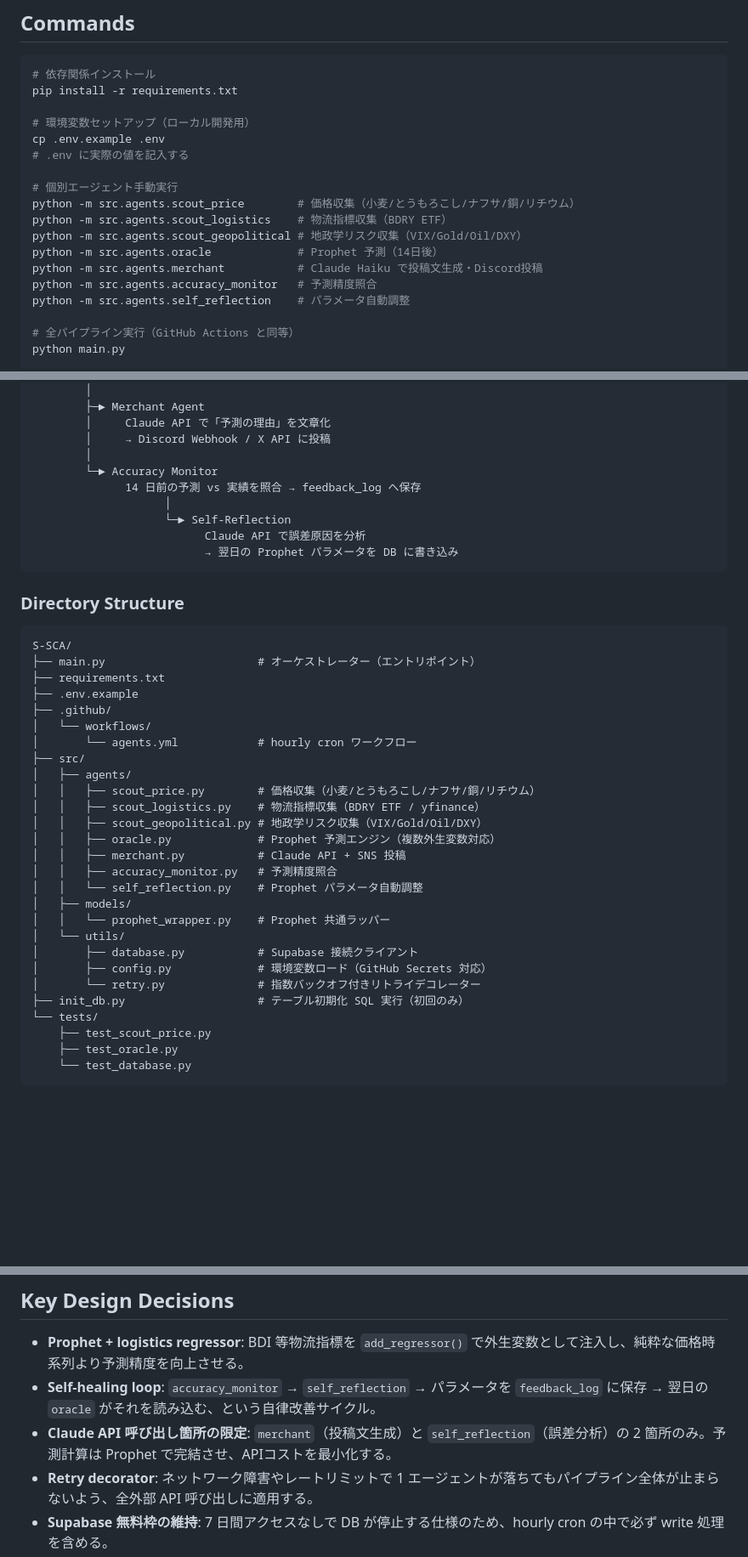
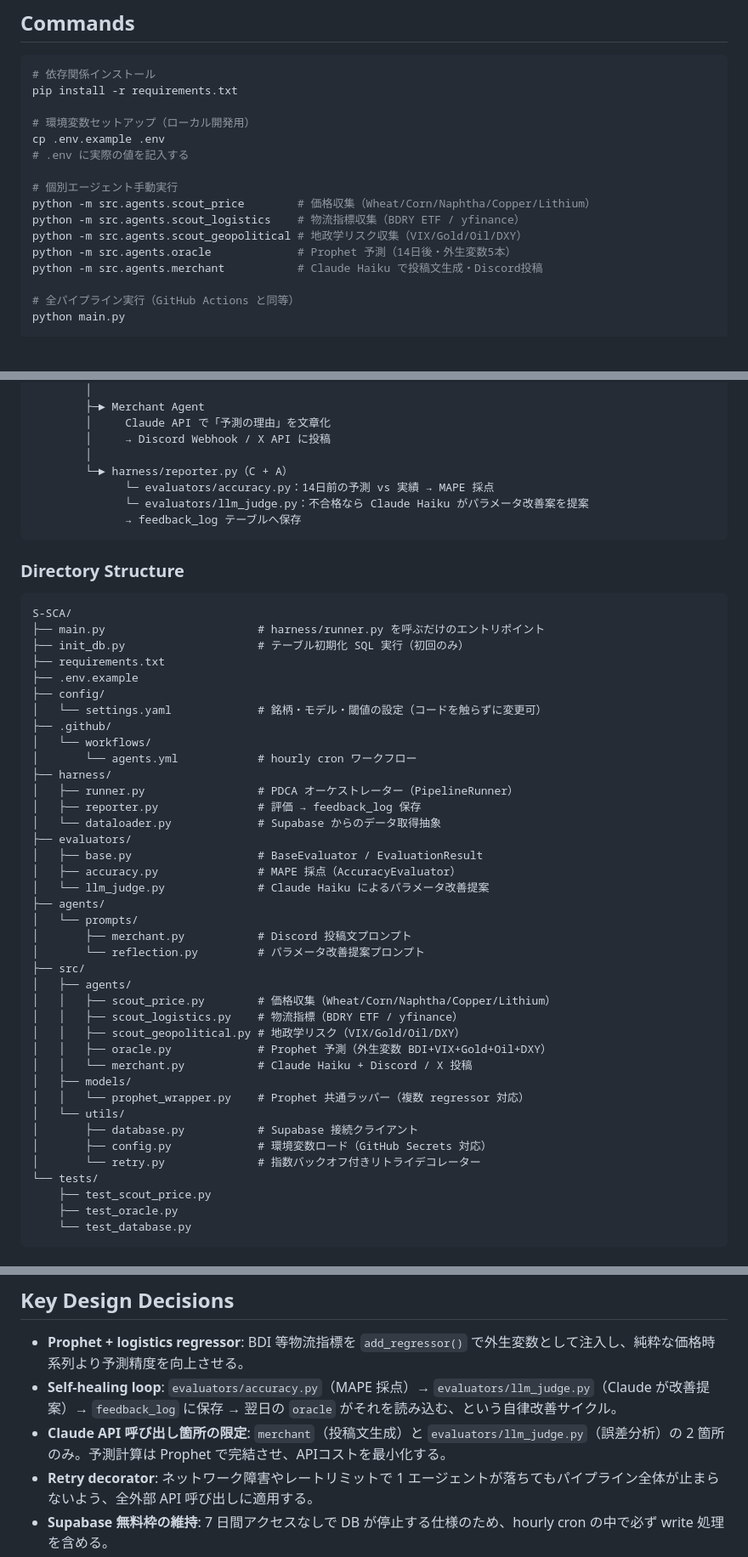
Before and after one commit to Tennki0430/S-SCA-, a Markdown page: .claude/CLAUDE.md, 3 parts joined by grey strips. Shown at 85% size. GitHub-like rendering; blank space fills up the shorter version.

Commit message:
docs: .claude/CLAUDE.md をハーネス設計に合わせて更新

````diff
--- a/.claude/CLAUDE.md
+++ b/.claude/CLAUDE.md
@@ -103,13 +103,11 @@ cp .env.example .env
 # .env に実際の値を記入する
 
 # 個別エージェント手動実行
-python -m src.agents.scout_price        # 価格収集（小麦/とうもろこし/ナフサ/銅/リチウム）
-python -m src.agents.scout_logistics    # 物流指標収集（BDRY ETF）
+python -m src.agents.scout_price        # 価格収集（Wheat/Corn/Naphtha/Copper/Lithium）
+python -m src.agents.scout_logistics    # 物流指標収集（BDRY ETF / yfinance）
 python -m src.agents.scout_geopolitical # 地政学リスク収集（VIX/Gold/Oil/DXY）
-python -m src.agents.oracle             # Prophet 予測（14日後）
+python -m src.agents.oracle             # Prophet 予測（14日後・外生変数5本）
 python -m src.agents.merchant           # Claude Haiku で投稿文生成・Discord投稿
-python -m src.agents.accuracy_monitor   # 予測精度照合
-python -m src.agents.self_reflection    # パラメータ自動調整
 
 # 全パイプライン実行（GitHub Actions と同等）
 python main.py
@@ -152,40 +150,50 @@ GitHub Actions (cron: 0 * * * *)
         │     Claude API で「予測の理由」を文章化
         │     → Discord Webhook / X API に投稿
         │
-        └─► Accuracy Monitor
-              14 日前の予測 vs 実績を照合 → feedback_log へ保存
-                    │
-                    └─► Self-Reflection
-                          Claude API で誤差原因を分析
-                          → 翌日の Prophet パラメータを DB に書き込み
+        └─► harness/reporter.py（C + A）
+              └─ evaluators/accuracy.py：14日前の予測 vs 実績 → MAPE 採点
+              └─ evaluators/llm_judge.py：不合格なら Claude Haiku がパラメータ改善案を提案
+              → feedback_log テーブルへ保存
 ```
 
 ### Directory Structure
 
 ```
 S-SCA/
-├── main.py                       # オーケストレーター（エントリポイント）
+├── main.py                       # harness/runner.py を呼ぶだけのエントリポイント
+├── init_db.py                    # テーブル初期化 SQL 実行（初回のみ）
 ├── requirements.txt
 ├── .env.example
+├── config/
+│   └── settings.yaml             # 銘柄・モデル・閾値の設定（コードを触らずに変更可）
 ├── .github/
 │   └── workflows/
 │       └── agents.yml            # hourly cron ワークフロー
+├── harness/
+│   ├── runner.py                 # PDCA オーケストレーター（PipelineRunner）
+│   ├── reporter.py               # 評価 → feedback_log 保存
+│   └── dataloader.py             # Supabase からのデータ取得抽象
+├── evaluators/
+│   ├── base.py                   # BaseEvaluator / EvaluationResult
+│   ├── accuracy.py               # MAPE 採点（AccuracyEvaluator）
+│   └── llm_judge.py              # Claude Haiku によるパラメータ改善提案
+├── agents/
+│   └── prompts/
+│       ├── merchant.py           # Discord 投稿文プロンプト
+│       └── reflection.py         # パラメータ改善提案プロンプト
 ├── src/
 │   ├── agents/
-│   │   ├── scout_price.py        # 価格収集（小麦/とうもろこし/ナフサ/銅/リチウム）
-│   │   ├── scout_logistics.py    # 物流指標収集（BDRY ETF / yfinance）
-│   │   ├── scout_geopolitical.py # 地政学リスク収集（VIX/Gold/Oil/DXY）
-│   │   ├── oracle.py             # Prophet 予測エンジン（複数外生変数対応）
-│   │   ├── merchant.py           # Claude API + SNS 投稿
-│   │   ├── accuracy_monitor.py   # 予測精度照合
-│   │   └── self_reflection.py    # Prophet パラメータ自動調整
+│   │   ├── scout_price.py        # 価格収集（Wheat/Corn/Naphtha/Copper/Lithium）
+│   │   ├── scout_logistics.py    # 物流指標（BDRY ETF / yfinance）
+│   │   ├── scout_geopolitical.py # 地政学リスク（VIX/Gold/Oil/DXY）
+│   │   ├── oracle.py             # Prophet 予測（外生変数 BDI+VIX+Gold+Oil+DXY）
+│   │   └── merchant.py           # Claude Haiku + Discord / X 投稿
 │   ├── models/
-│   │   └── prophet_wrapper.py    # Prophet 共通ラッパー
+│   │   └── prophet_wrapper.py    # Prophet 共通ラッパー（複数 regressor 対応）
 │   └── utils/
 │       ├── database.py           # Supabase 接続クライアント
 │       ├── config.py             # 環境変数ロード（GitHub Secrets 対応）
 │       └── retry.py              # 指数バックオフ付きリトライデコレーター
-├── init_db.py                    # テーブル初期化 SQL 実行（初回のみ）
 └── tests/
     ├── test_scout_price.py
     ├── test_oracle.py
@@ -342,8 +360,8 @@ PROPHET_PARAM_SCHEMA = {
 ## Key Design Decisions
 
 - **Prophet + logistics regressor**: BDI 等物流指標を `add_regressor()` で外生変数として注入し、純粋な価格時系列より予測精度を向上させる。
-- **Self-healing loop**: `accuracy_monitor` → `self_reflection` → パラメータを `feedback_log` に保存 → 翌日の `oracle` がそれを読み込む、という自律改善サイクル。
-- **Claude API 呼び出し箇所の限定**: `merchant`（投稿文生成）と `self_reflection`（誤差分析）の 2 箇所のみ。予測計算は Prophet で完結させ、APIコストを最小化する。
+- **Self-healing loop**: `evaluators/accuracy.py`（MAPE 採点）→ `evaluators/llm_judge.py`（Claude が改善提案）→ `feedback_log` に保存 → 翌日の `oracle` がそれを読み込む、という自律改善サイクル。
+- **Claude API 呼び出し箇所の限定**: `merchant`（投稿文生成）と `evaluators/llm_judge.py`（誤差分析）の 2 箇所のみ。予測計算は Prophet で完結させ、APIコストを最小化する。
 - **Retry decorator**: ネットワーク障害やレートリミットで 1 エージェントが落ちてもパイプライン全体が止まらないよう、全外部 API 呼び出しに適用する。
 - **Supabase 無料枠の維持**: 7 日間アクセスなしで DB が停止する仕様のため、hourly cron の中で必ず write 処理を含める。
 
````
Also changed, not shown: other parts of .claude/CLAUDE.md (+38 -28 lines).
